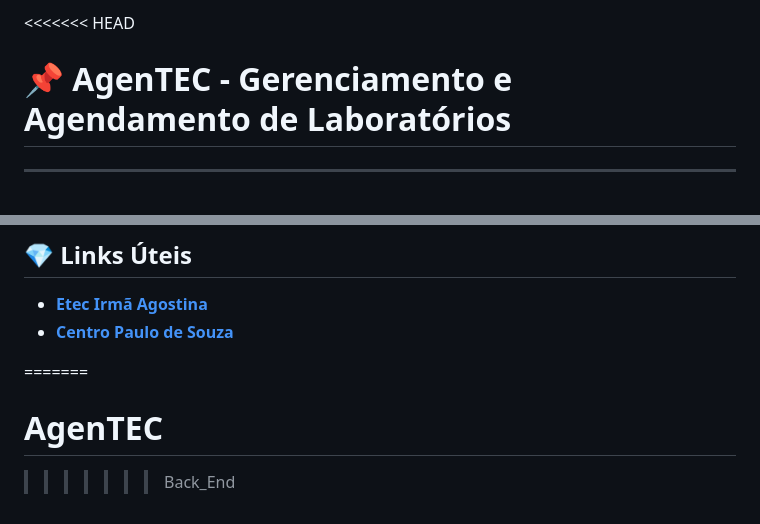
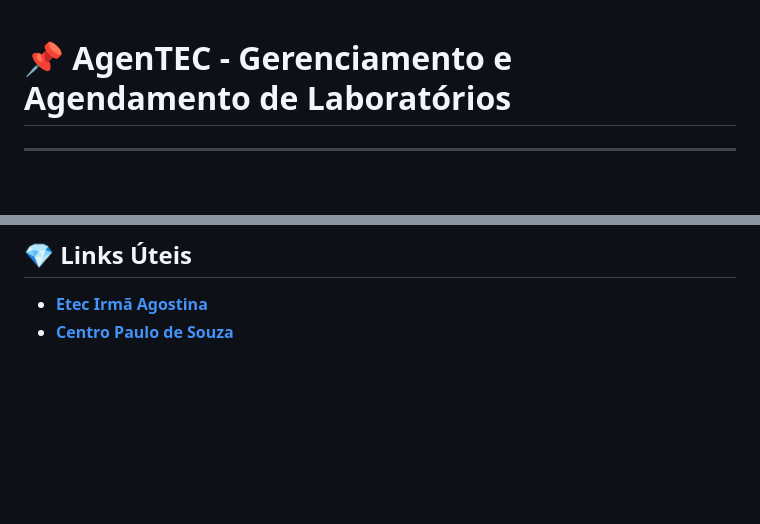
Before and after one commit to gacsilva2005/AgenTEC, a Markdown page: README.md, 2 parts joined by grey strips. GitHub-like rendering; blank space fills up the shorter version.

```diff
--- a/README.md
+++ b/README.md
@@ -1,4 +1,3 @@
-<<<<<<< HEAD
 # 📌 AgenTEC - Gerenciamento e Agendamento de Laboratórios
 ---
 <br>
@@ -72,7 +71,3 @@ O AgenTEC foi desenvolvido para centralizar e otimizar a gestão de laboratório
 
 * [**Etec Irmã Agostina**](https://www.cps.sp.gov.br/etecs/etec-irma-agostina-capela-do-socorro/)
 * [**Centro Paulo de Souza**](https://www.cps.sp.gov.br/)
-
-=======
-# AgenTEC
->>>>>>> Back_End
```
